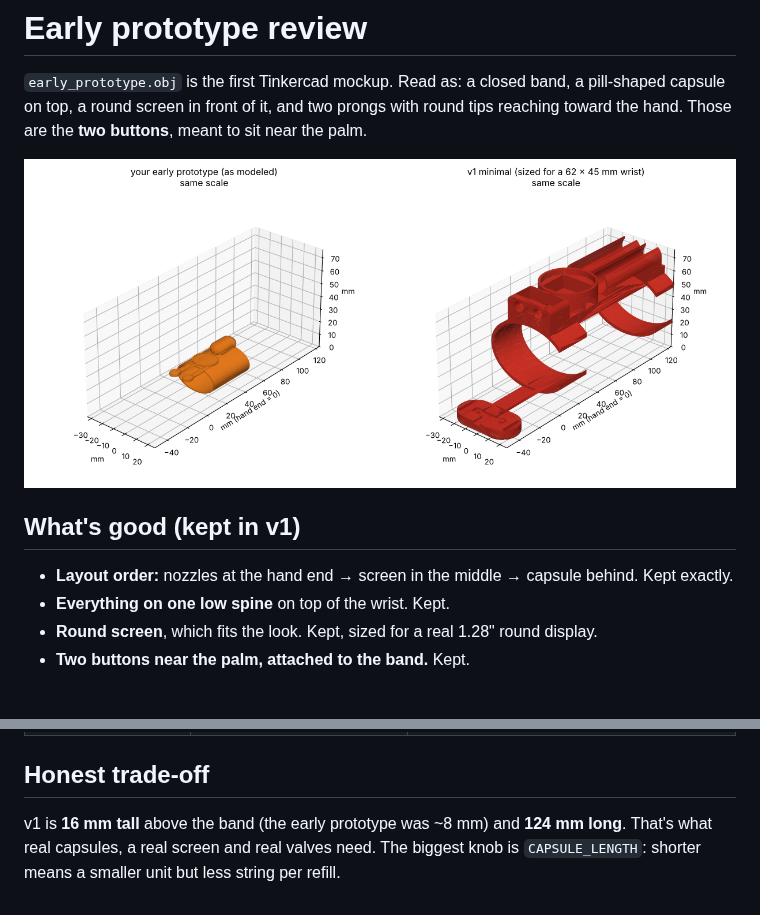
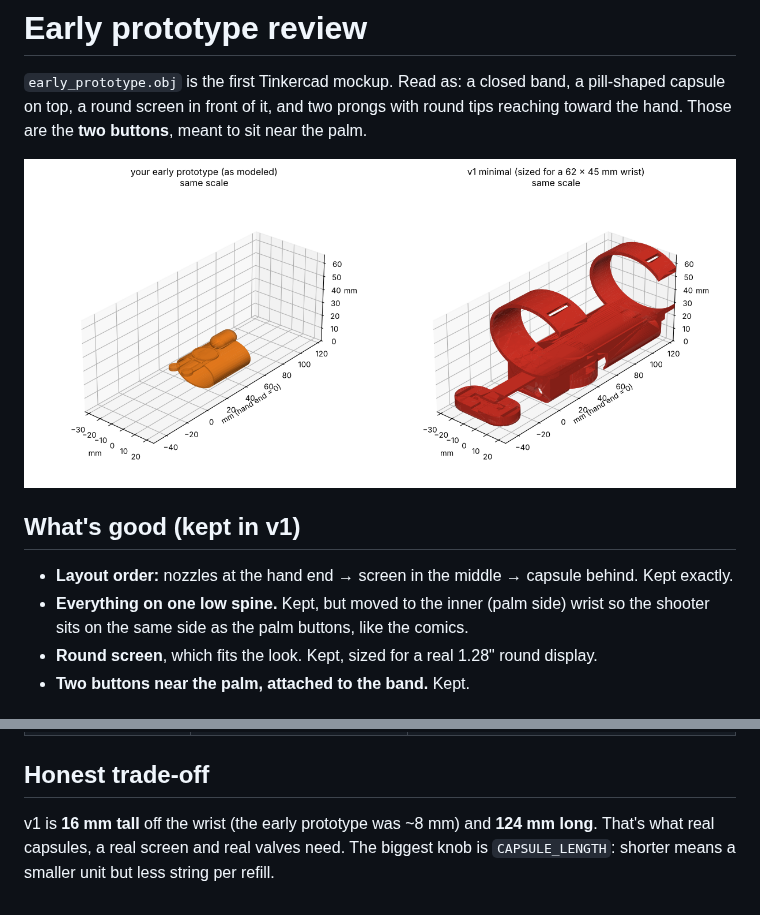
Before and after one commit to cobey396-maker/tom-holland, a Markdown page: cad/reference/README.md, 2 parts joined by grey strips. Drawn GitHub-style; pictures changed too: cad/preview/v1_vs_early_prototype.png.

```diff
--- a/cad/reference/README.md
+++ b/cad/reference/README.md
@@ -6,7 +6,7 @@
 
 ## What's good (kept in v1)
 - **Layout order:** nozzles at the hand end → screen in the middle → capsule behind. Kept exactly.
-- **Everything on one low spine** on top of the wrist. Kept.
+- **Everything on one low spine.** Kept, but moved to the inner (palm side) wrist so the shooter sits on the same side as the palm buttons, like the comics.
 - **Round screen**, which fits the look. Kept, sized for a real 1.28" round display.
 - **Two buttons near the palm, attached to the band.** Kept.
 
@@ -23,4 +23,4 @@
 | No room for valves or wiring | | Valve pocket in the front block, wire channel under the screen |
 
 ## Honest trade-off
-v1 is **16 mm tall** above the band (the early prototype was ~8 mm) and **124 mm long**. That's what real capsules, a real screen and real valves need. The biggest knob is `CAPSULE_LENGTH`: shorter means a smaller unit but less string per refill.
+v1 is **16 mm tall** off the wrist (the early prototype was ~8 mm) and **124 mm long**. That's what real capsules, a real screen and real valves need. The biggest knob is `CAPSULE_LENGTH`: shorter means a smaller unit but less string per refill.
```
Also changed, not shown: cad/README.md (+2 -1 lines), docs/design-spec.md (+4 -0 lines), cad/preview/v1_views.png, 2 other files.
